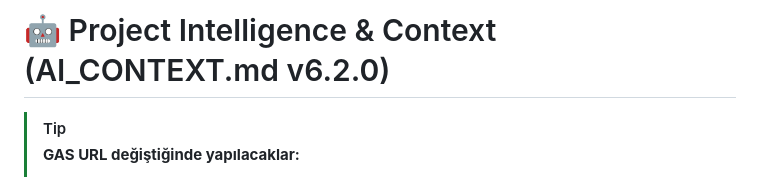
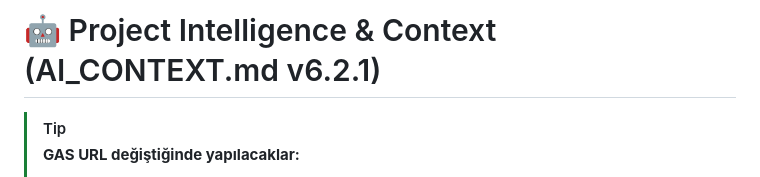
Before and after one commit to rserdar/portal-core, a Markdown page: AI_CONTEXT.md, the part around the change. GitHub-like rendering.

```diff
--- a/AI_CONTEXT.md
+++ b/AI_CONTEXT.md
@@ -1,4 +1,4 @@
-# 🤖 Project Intelligence & Context (AI_CONTEXT.md v6.2.0)
+# 🤖 Project Intelligence & Context (AI_CONTEXT.md v6.2.1)
 
 > [!TIP]
 > **GAS URL değiştiğinde yapılacaklar:**
```
Also changed, not shown: README.md (+2 -2 lines).
